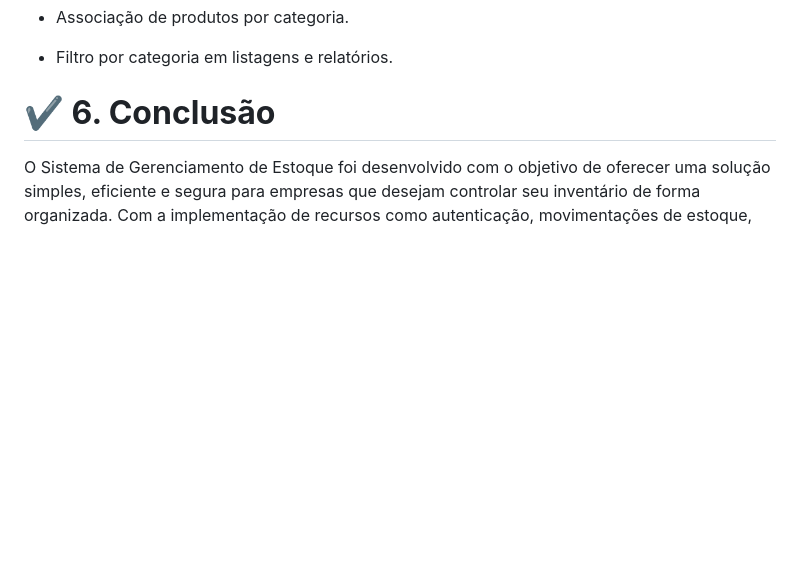
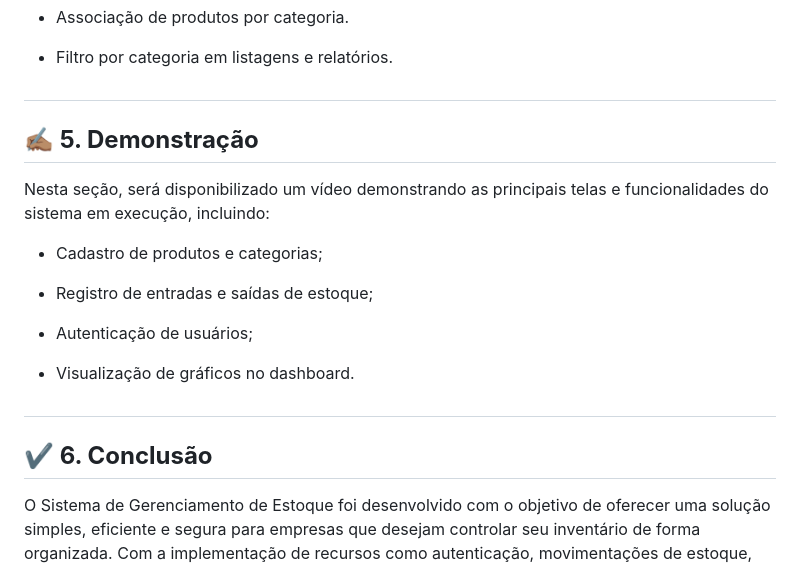
Before and after one commit to JP-1077/Gerenciamento-Estoque-Loja-Fisica, a Markdown page: README.md, the part around the change. Rendered like a GitHub page; blank space fills up the shorter version.

```diff
--- a/README.md
+++ b/README.md
@@ -111,7 +111,23 @@ O sistema foi projetado com foco na eficiência do controle de estoque e na expe
 
 * Filtro por categoria em listagens e relatórios.
 
-# **✔ 6. Conclusão**
+#
+
+## **✍🏽 5. Demonstração**
+
+Nesta seção, será disponibilizado um vídeo demonstrando as principais telas e funcionalidades do sistema em execução, incluindo:
+
+* Cadastro de produtos e categorias;
+
+* Registro de entradas e saídas de estoque;
+
+* Autenticação de usuários;
+
+* Visualização de gráficos no dashboard.
+
+#
+
+## **✔ 6. Conclusão**
 
 O Sistema de Gerenciamento de Estoque foi desenvolvido com o objetivo de oferecer uma solução simples, eficiente e segura para empresas que desejam controlar seu inventário de forma organizada. Com a implementação de recursos como autenticação, movimentações de estoque, relatórios e visualizações, o sistema proporciona uma base sólida para:
 
```
